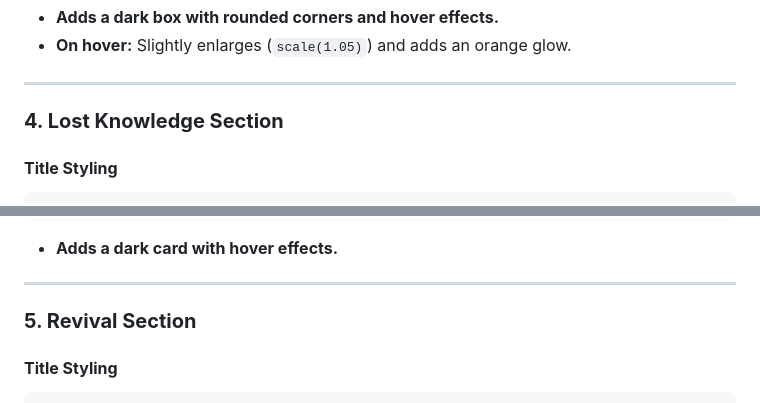
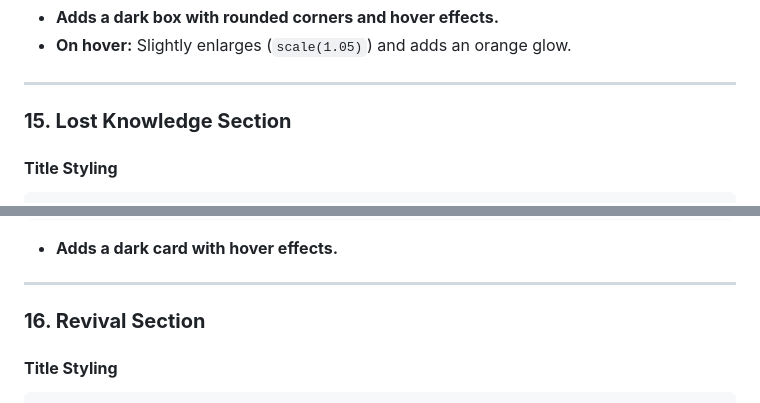
Before and after one commit to Cosmic-hackers/sanatana-awakening, a Markdown page: README.md, 2 parts joined by grey strips. Rendered like a GitHub page.

````diff
--- a/README.md
+++ b/README.md
@@ -892,7 +892,7 @@ section {
 
 ---
 
-### **4. Lost Knowledge Section**
+### **15. Lost Knowledge Section**
 #### **Title Styling**
 ```css
 .lost-knowledge h2 {
@@ -942,7 +942,7 @@ section {
 
 ---
 
-### **5. Revival Section**
+### **16. Revival Section**
 #### **Title Styling**
 ```css
 .revival h2 {
````
Also changed, not shown: other parts of README.md (+4 -4 lines).
